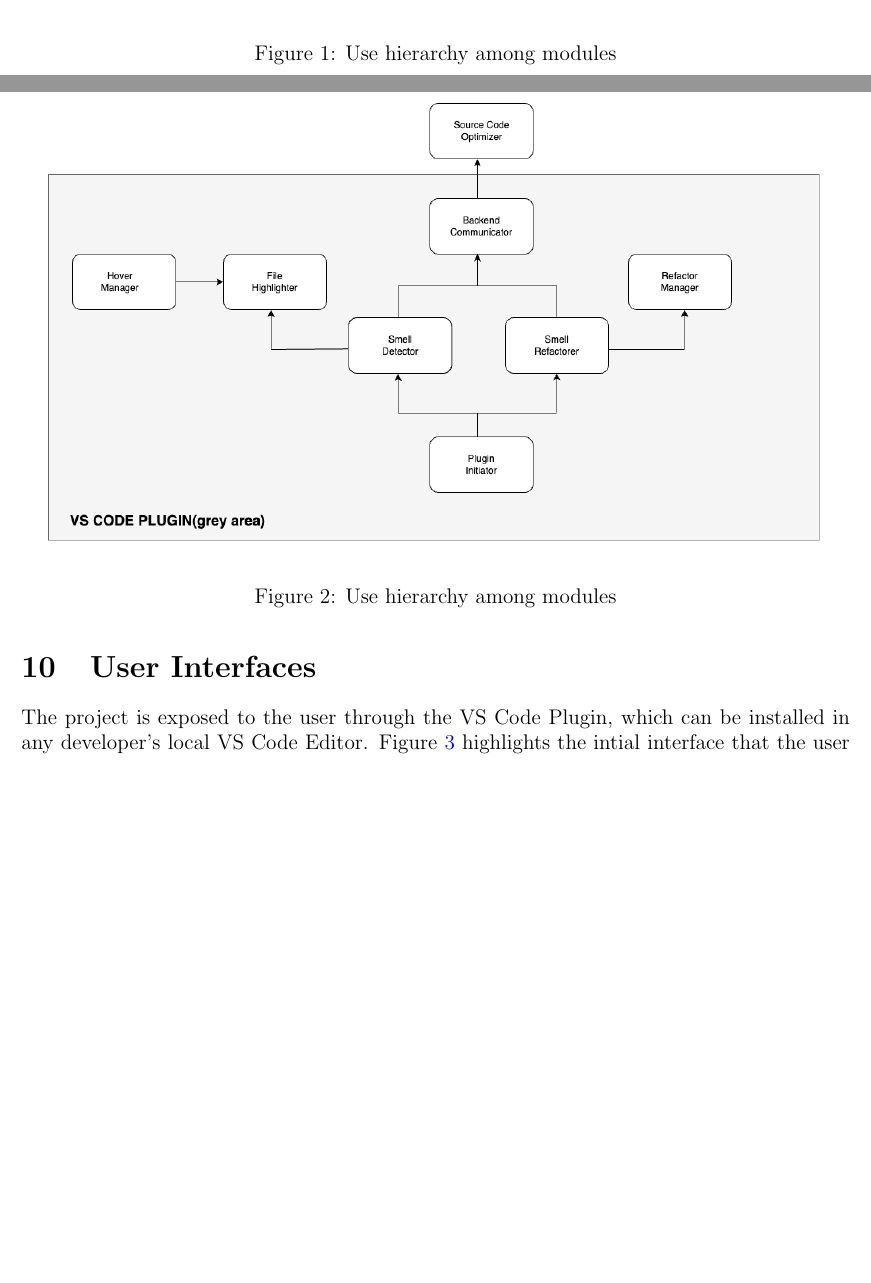
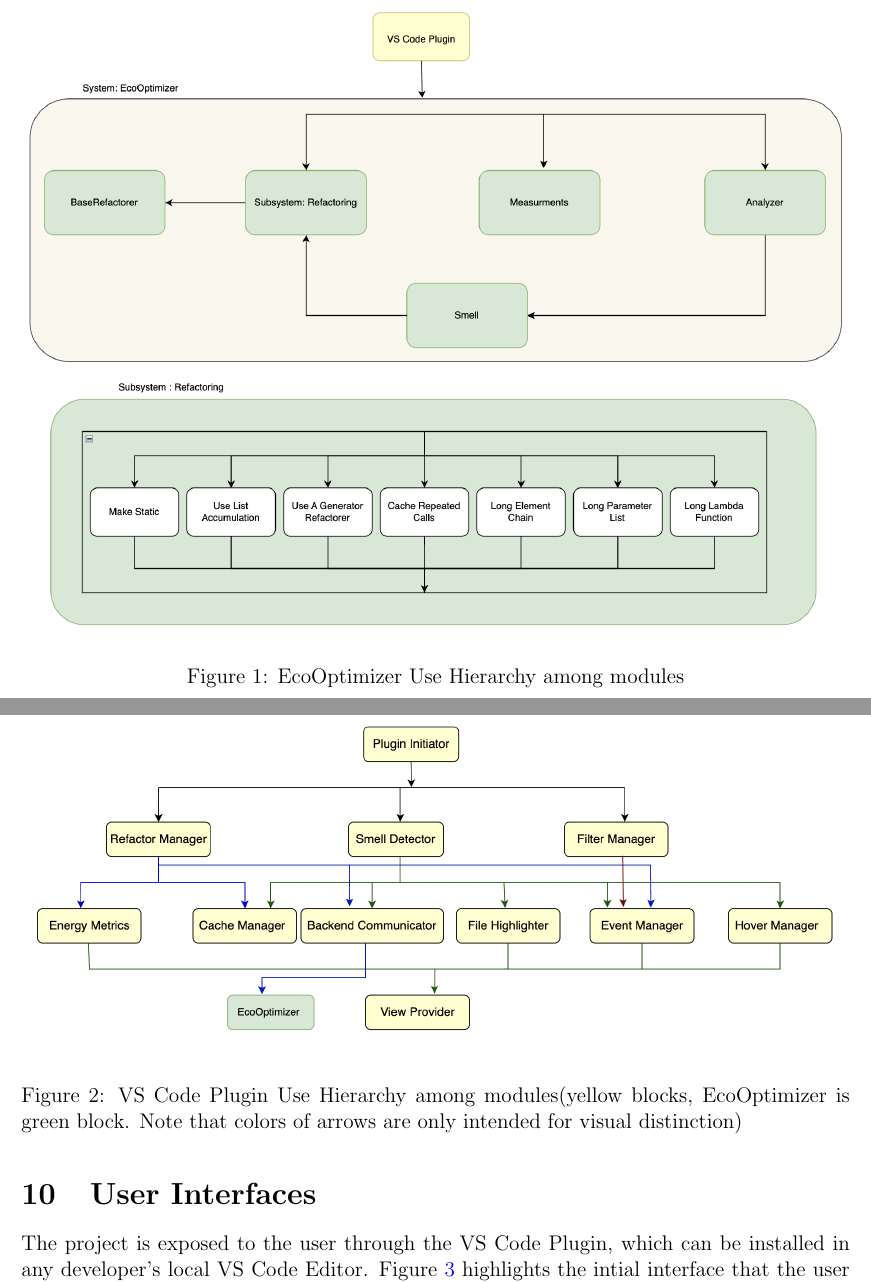
Before and after one commit to ssm-lab/capstone--source-code-optimizer, a LaTeX document (docs/Design/SoftArchitecture/MG.tex): two parts of pages 28 and 29 of 32, joined at a grey line, cut so that both start at the same text, the shorter picture padded with empty space. Compiled offline with pdfLaTeX.

Commit message:
updated use hierarchy diagrams #530 #511

```diff
--- a/docs/Design/SoftArchitecture/MG.tex
+++ b/docs/Design/SoftArchitecture/MG.tex
@@ -1085,16 +1085,16 @@
 \wss{If module A uses module B, the arrow is directed from A to B.}
 
 \begin{figure}[H]
-\centering
-\includegraphics[width=\textwidth]{../../Images/sco_use_diagram.png}
-\caption{Use hierarchy among modules}
-\label{FigUH}
-\end{figure}
+  \centering
+  \includegraphics[width=\textwidth]{../../Images/sco_use_diagram.png}
+  \caption{EcoOptimizer Use Hierarchy among modules}
+  \label{FigUH}
+  \end{figure}
 
 \begin{figure}[H]
   \centering
   \includegraphics[width=\textwidth]{../../Images/plugin_use_diagram.png}
-  \caption{Use hierarchy among modules}
+  \caption{VS Code Plugin Use Hierarchy among modules(yellow blocks, EcoOptimizer is green block. Note that colors of arrows are only intended for visual distinction)}
   \label{FigUH_Plugin}
   \end{figure}
 
```
Also changed, not shown: docs/Images/plugin_use_diagram.png, docs/Images/sco_use_diagram.png.
